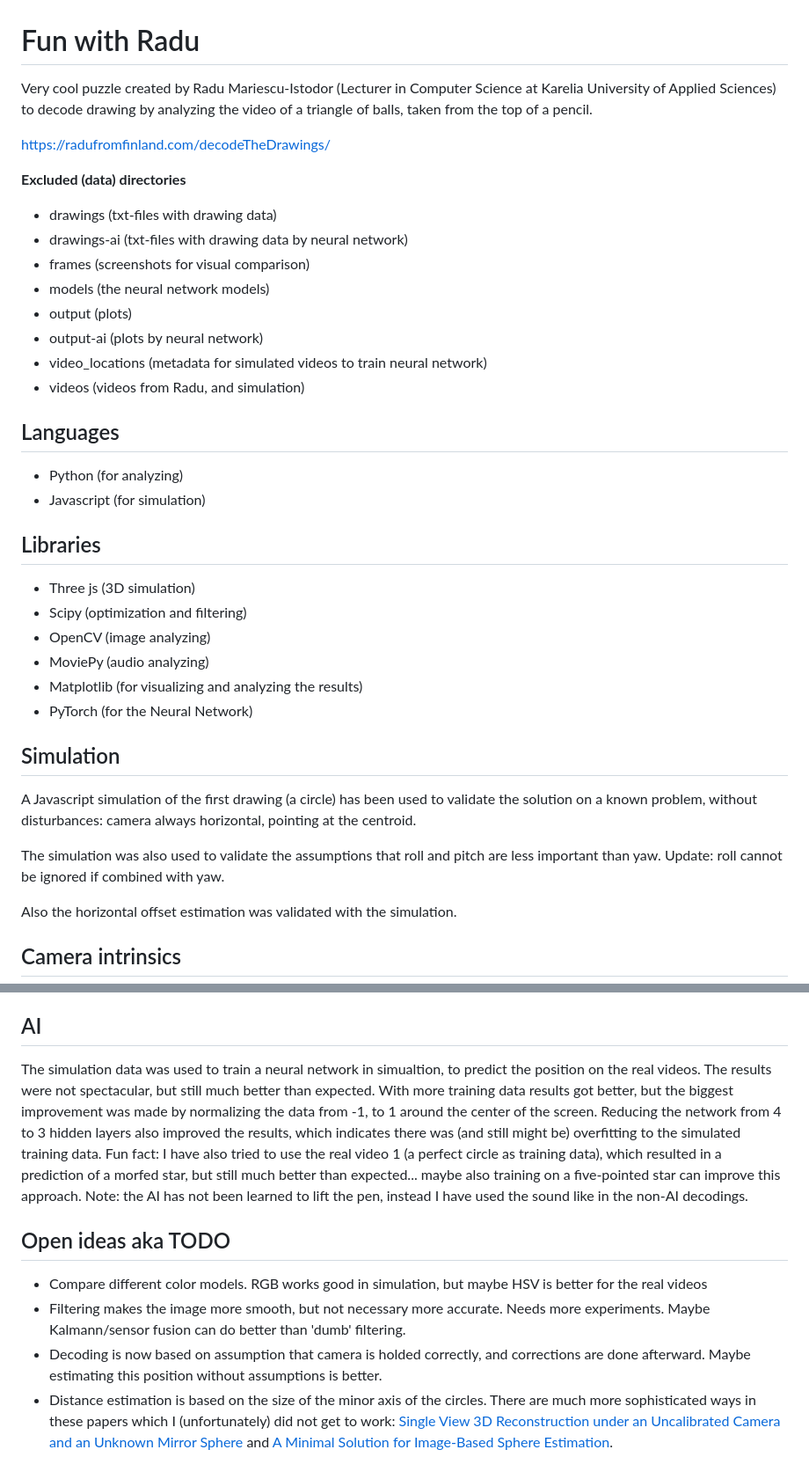
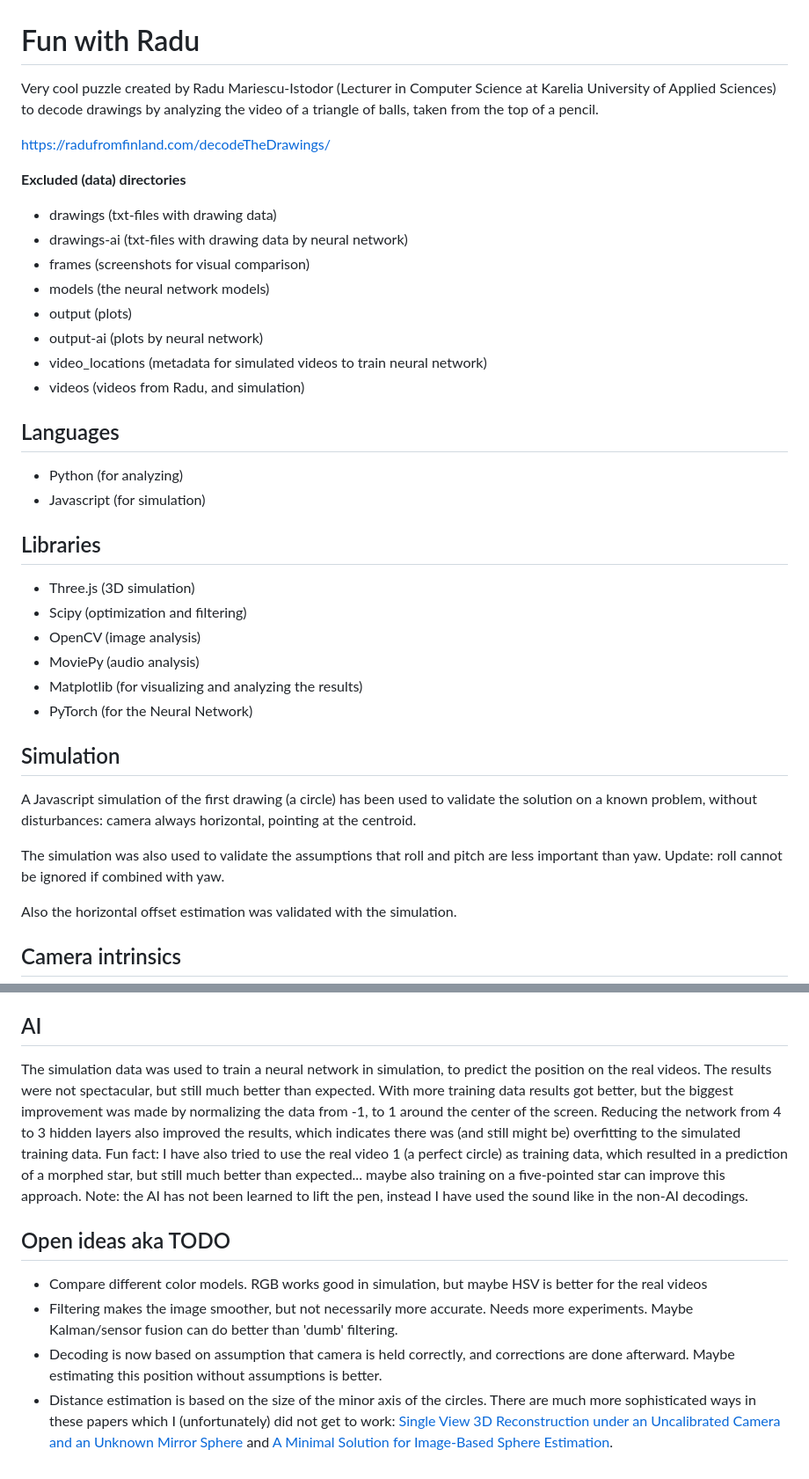
Before and after one commit to basboot/decode_drawings, a Markdown page: README.md, 2 parts joined by grey strips. Shown at 88% size. Drawn GitHub-style.

Commit message:
Fix typos

```diff
--- a/README.md
+++ b/README.md
@@ -1,20 +1,20 @@
 # Fun with Radu
 
 Very cool puzzle created by Radu Mariescu-Istodor (Lecturer in Computer Science at Karelia University of Applied
-Sciences) to decode drawing by analyzing the video of a triangle of balls, taken from the top of a pencil.
+Sciences) to decode drawings by analyzing the video of a triangle of balls, taken from the top of a pencil.
 
 https://radufromfinland.com/decodeTheDrawings/
 
 **Excluded (data) directories**
 
-* drawings (txt-files with drawing data)
-* drawings-ai (txt-files with drawing data by neural network)
-* frames (screenshots for visual comparison)
-* models (the neural network models)
-* output (plots)
-* output-ai (plots by neural network)
-* video_locations (metadata for simulated videos to train neural network)
-* videos (videos from Radu, and simulation)
+- drawings (txt-files with drawing data)
+- drawings-ai (txt-files with drawing data by neural network)
+- frames (screenshots for visual comparison)
+- models (the neural network models)
+- output (plots)
+- output-ai (plots by neural network)
+- video_locations (metadata for simulated videos to train neural network)
+- videos (videos from Radu, and simulation)
 
 ## Languages
 
@@ -23,10 +23,10 @@ https://radufromfinland.com/decodeTheDrawings/
 
 ## Libraries
 
-- Three js (3D simulation)
+- Three.js (3D simulation)
 - Scipy (optimization and filtering)
-- OpenCV (image analyzing)
-- MoviePy (audio analyzing)
+- OpenCV (image analysis)
+- MoviePy (audio analysis)
 - Matplotlib (for visualizing and analyzing the results)
 - PyTorch (for the Neural Network)
 
@@ -35,8 +35,8 @@ https://radufromfinland.com/decodeTheDrawings/
 A Javascript simulation of the first drawing (a circle) has been used to validate the solution on a known problem,
 without disturbances: camera always horizontal, pointing at the centroid.
 
-The simulation was also used to validate the assumptions that roll and pitch are less important than yaw.
-Update: roll cannot be ignored if combined with yaw.
+The simulation was also used to validate the assumptions that roll and pitch are less important than yaw. Update: roll
+cannot be ignored if combined with yaw.
 
 Also the horizontal offset estimation was validated with the simulation.
 
@@ -91,24 +91,25 @@ To detect lifting the pen the audio track was used. Calculating the dB-level of
 to avoid reacting to short sounds, makes it clear when the pen is on the paper or when it is in the air.
 
 ## AI
-The simulation data was used to train a neural network in simualtion, to predict the position on the real videos.
-The results were not spectacular, but still much better than expected. With more training data results got better,
-but the biggest improvement was made by normalizing the data from -1, to 1 around the center of the screen.
-Reducing the network from 4 to 3 hidden layers also improved the results, which indicates there was (and still might be)
-overfitting to the simulated training data.
-Fun fact: I have also tried to use the real video 1 (a perfect circle as training data), which resulted in a prediction
-of a morfed star, but still much better than expected... maybe also training on a five-pointed star can improve this
-approach.
-Note: the AI has not been learned to lift the pen, instead I have used the sound like in the non-AI decodings.
+
+The simulation data was used to train a neural network in simulation, to predict the position on the real videos. The
+results were not spectacular, but still much better than expected. With more training data results got better, but the
+biggest improvement was made by normalizing the data from -1, to 1 around the center of the screen. Reducing the
+network from 4 to 3 hidden layers also improved the results, which indicates there was (and still might be) overfitting
+to the simulated training data. Fun fact: I have also tried to use the real video 1 (a perfect circle) as training
+data, which resulted in a prediction of a morphed star, but still much better than expected... maybe also training on a
+five-pointed star can improve this approach. Note: the AI has not been learned to lift the pen, instead I have used the
+sound like in the non-AI decodings.
 
 ## Open ideas aka TODO
 
 - Compare different color models. RGB works good in simulation, but maybe HSV is better for the real videos
-- Filtering makes the image more smooth, but not necessary more accurate. Needs more experiments. Maybe Kalmann/sensor
+- Filtering makes the image smoother, but not necessarily more accurate. Needs more experiments. Maybe Kalman/sensor
   fusion can do better than 'dumb' filtering.
-- Decoding is now based on assumption that camera is holded correctly, and corrections are done afterward.
-Maybe estimating this position without assumptions is better.
+- Decoding is now based on assumption that camera is held correctly, and corrections are done afterward. Maybe
+  estimating this position without assumptions is better.
 - Distance estimation is based on the size of the minor axis of the circles. There are much more sophisticated ways in
-these papers which I (unfortunately) did not get to work:
-[Single View 3D Reconstruction under an Uncalibrated Camera and an Unknown Mirror Sphere](https://www.researchgate.net/publication/311756431_Single_View_3D_Reconstruction_under_an_Uncalibrated_Camera_and_an_Unknown_Mirror_Sphere) and
-[A Minimal Solution for Image-Based Sphere Estimation](https://link.springer.com/article/10.1007/s11263-023-01766-1).
+  these papers which I (unfortunately) did not get to work:
+  [Single View 3D Reconstruction under an Uncalibrated Camera and an Unknown Mirror Sphere](https://www.researchgate.net/publication/311756431_Single_View_3D_Reconstruction_under_an_Uncalibrated_Camera_and_an_Unknown_Mirror_Sphere)
+  and
+  [A Minimal Solution for Image-Based Sphere Estimation](https://link.springer.com/article/10.1007/s11263-023-01766-1).
```
Also changed, not shown: other parts of README.md (+7 -7 lines).
